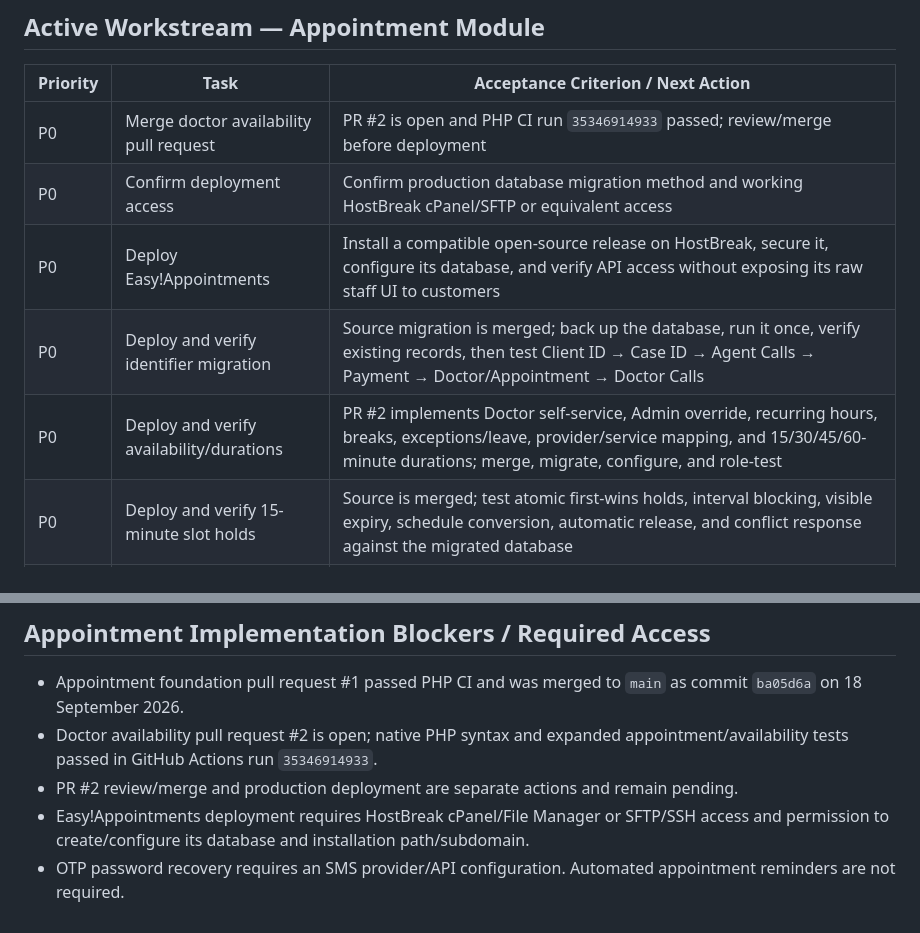
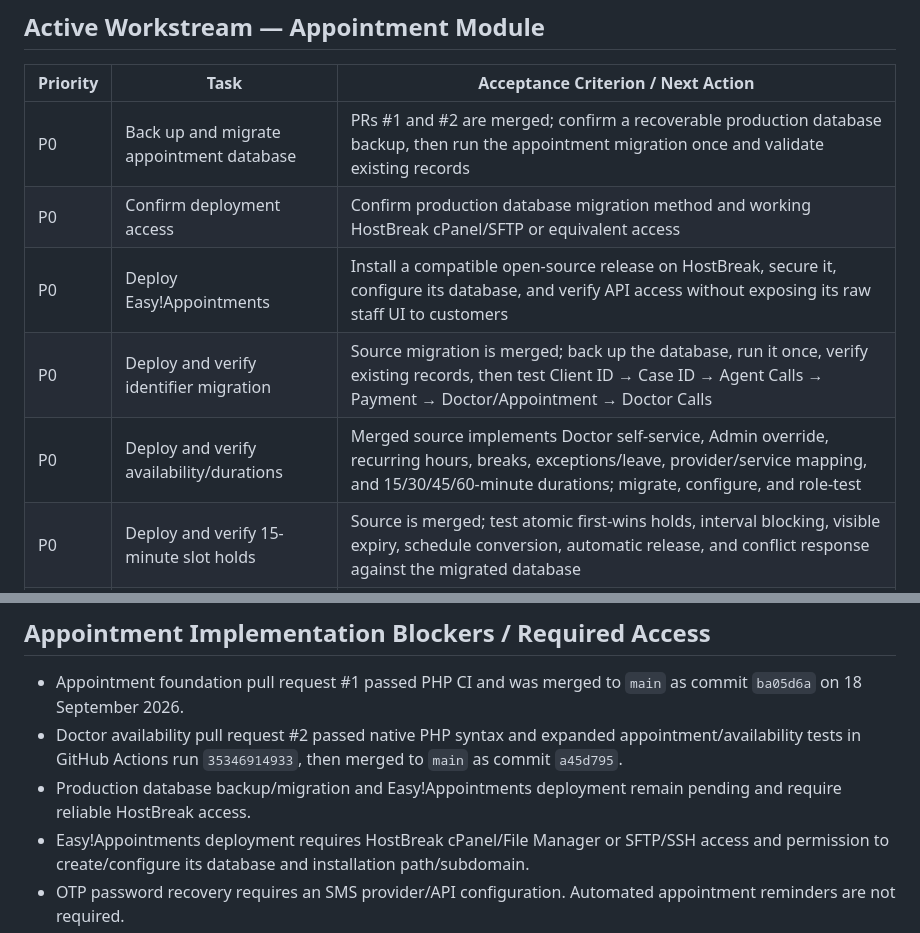
Before and after one commit to AbdurRehman10572/bettertalk-portal, a Markdown page: docs/05-08_PENDING_TASKS.md, 2 parts joined by grey strips. GitHub-like rendering.

Commit message:
Record merged doctor availability module

```diff
--- a/docs/05-08_PENDING_TASKS.md
+++ b/docs/05-08_PENDING_TASKS.md
@@ -16,11 +16,11 @@ Prioritize complete operational features and end-to-end modules. Defer cosmetic
 
 | Priority | Task | Acceptance Criterion / Next Action |
 |---|---|---|
-| P0 | Merge doctor availability pull request | PR #2 is open and PHP CI run `35346914933` passed; review/merge before deployment |
+| P0 | Back up and migrate appointment database | PRs #1 and #2 are merged; confirm a recoverable production database backup, then run the appointment migration once and validate existing records |
 | P0 | Confirm deployment access | Confirm production database migration method and working HostBreak cPanel/SFTP or equivalent access |
 | P0 | Deploy Easy!Appointments | Install a compatible open-source release on HostBreak, secure it, configure its database, and verify API access without exposing its raw staff UI to customers |
 | P0 | Deploy and verify identifier migration | Source migration is merged; back up the database, run it once, verify existing records, then test Client ID → Case ID → Agent Calls → Payment → Doctor/Appointment → Doctor Calls |
-| P0 | Deploy and verify availability/durations | PR #2 implements Doctor self-service, Admin override, recurring hours, breaks, exceptions/leave, provider/service mapping, and 15/30/45/60-minute durations; merge, migrate, configure, and role-test |
+| P0 | Deploy and verify availability/durations | Merged source implements Doctor self-service, Admin override, recurring hours, breaks, exceptions/leave, provider/service mapping, and 15/30/45/60-minute durations; migrate, configure, and role-test |
 | P0 | Deploy and verify 15-minute slot holds | Source is merged; test atomic first-wins holds, interval blocking, visible expiry, schedule conversion, automatic release, and conflict response against the migrated database |
 | P0 | Complete three-role synchronization | Admin, Agent, and Doctor views/actions use the same availability and appointment state |
 | P0 | Build customer appointment access | `bettertalk.pk/customer-login`; normalized mobile + password; OTP recovery; appointment/history/payment view; pseudonym/no picture; controlled requests |
@@ -102,8 +102,8 @@ Prioritize complete operational features and end-to-end modules. Defer cosmetic
 ## Appointment Implementation Blockers / Required Access
 
 - Appointment foundation pull request #1 passed PHP CI and was merged to `main` as commit `ba05d6a` on 18 September 2026.
-- Doctor availability pull request #2 is open; native PHP syntax and expanded appointment/availability tests passed in GitHub Actions run `35346914933`.
-- PR #2 review/merge and production deployment are separate actions and remain pending.
+- Doctor availability pull request #2 passed native PHP syntax and expanded appointment/availability tests in GitHub Actions run `35346914933`, then merged to `main` as commit `a45d795`.
+- Production database backup/migration and Easy!Appointments deployment remain pending and require reliable HostBreak access.
 - Easy!Appointments deployment requires HostBreak cPanel/File Manager or SFTP/SSH access and permission to create/configure its database and installation path/subdomain.
 - OTP password recovery requires an SMS provider/API configuration. Automated appointment reminders are not required.
 
```
Also changed, not shown: docs/08-07_CURRENT_STATUS.md (+2 -2 lines).
